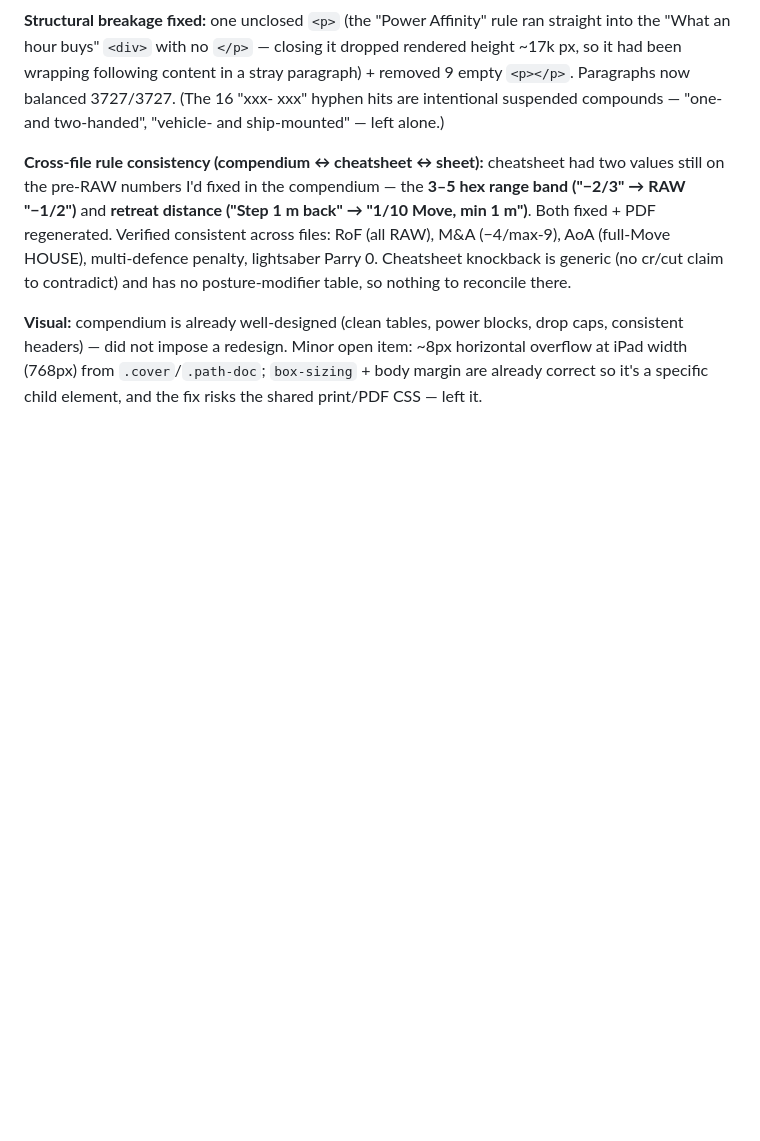
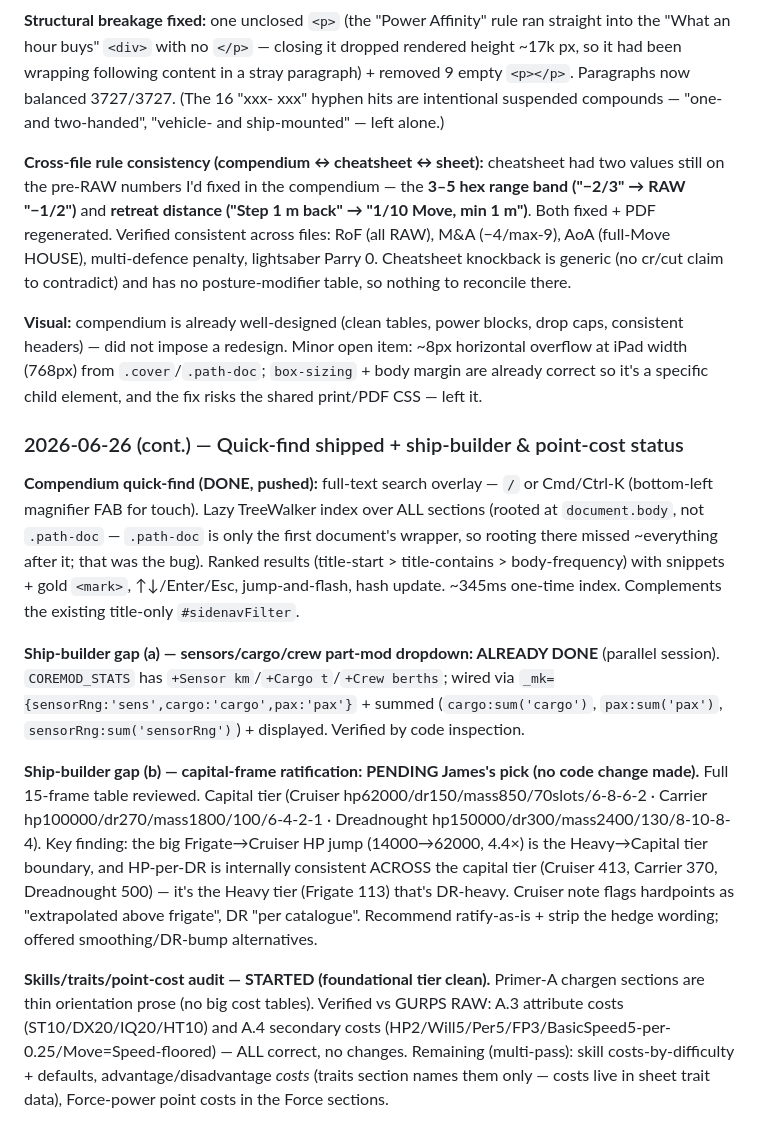
Before and after one commit to Recoson/Star-wars-GURPS-campaign, a Markdown page: CONTEXT.md, the part around the change. GitHub-like rendering; blank space fills up the shorter version.

Commit message:
CONTEXT: quick-find shipped; ship-builder gap(a) done + gap(b) ratification pending; point-cost foundational tier verified clean

```diff
--- a/CONTEXT.md
+++ b/CONTEXT.md
@@ -545,3 +545,13 @@ shows `slots` (could show HP/DR; cosmetic).
 **Cross-file rule consistency (compendium ↔ cheatsheet ↔ sheet):** cheatsheet had two values still on the pre-RAW numbers I'd fixed in the compendium — the **3–5 hex range band ("−2/3" → RAW "−1/2")** and **retreat distance ("Step 1 m back" → "1/10 Move, min 1 m")**. Both fixed + PDF regenerated. Verified consistent across files: RoF (all RAW), M&A (−4/max-9), AoA (full-Move HOUSE), multi-defence penalty, lightsaber Parry 0. Cheatsheet knockback is generic (no cr/cut claim to contradict) and has no posture-modifier table, so nothing to reconcile there.
 
 **Visual:** compendium is already well-designed (clean tables, power blocks, drop caps, consistent headers) — did not impose a redesign. Minor open item: ~8px horizontal overflow at iPad width (768px) from `.cover`/`.path-doc`; `box-sizing` + body margin are already correct so it's a specific child element, and the fix risks the shared print/PDF CSS — left it.
+
+### 2026-06-26 (cont.) — Quick-find shipped + ship-builder & point-cost status
+
+**Compendium quick-find (DONE, pushed):** full-text search overlay — `/` or Cmd/Ctrl-K (bottom-left magnifier FAB for touch). Lazy TreeWalker index over ALL sections (rooted at `document.body`, not `.path-doc` — `.path-doc` is only the first document's wrapper, so rooting there missed ~everything after it; that was the bug). Ranked results (title-start > title-contains > body-frequency) with snippets + gold `<mark>`, ↑↓/Enter/Esc, jump-and-flash, hash update. ~345ms one-time index. Complements the existing title-only `#sidenavFilter`.
+
+**Ship-builder gap (a) — sensors/cargo/crew part-mod dropdown: ALREADY DONE** (parallel session). `COREMOD_STATS` has `+Sensor km`/`+Cargo t`/`+Crew berths`; wired via `_mk={sensorRng:'sens',cargo:'cargo',pax:'pax'}` + summed (`cargo:sum('cargo')`, `pax:sum('pax')`, `sensorRng:sum('sensorRng')`) + displayed. Verified by code inspection.
+
+**Ship-builder gap (b) — capital-frame ratification: PENDING James's pick (no code change made).** Full 15-frame table reviewed. Capital tier (Cruiser hp62000/dr150/mass850/70slots/6-8-6-2 · Carrier hp100000/dr270/mass1800/100/6-4-2-1 · Dreadnought hp150000/dr300/mass2400/130/8-10-8-4). Key finding: the big Frigate→Cruiser HP jump (14000→62000, 4.4×) is the Heavy→Capital tier boundary, and HP-per-DR is internally consistent ACROSS the capital tier (Cruiser 413, Carrier 370, Dreadnought 500) — it's the Heavy tier (Frigate 113) that's DR-heavy. Cruiser note flags hardpoints as "extrapolated above frigate", DR "per catalogue". Recommend ratify-as-is + strip the hedge wording; offered smoothing/DR-bump alternatives.
+
+**Skills/traits/point-cost audit — STARTED (foundational tier clean).** Primer-A chargen sections are thin orientation prose (no big cost tables). Verified vs GURPS RAW: A.3 attribute costs (ST10/DX20/IQ20/HT10) and A.4 secondary costs (HP2/Will5/Per5/FP3/BasicSpeed5-per-0.25/Move=Speed-floored) — ALL correct, no changes. Remaining (multi-pass): skill costs-by-difficulty + defaults, advantage/disadvantage *costs* (traits section names them only — costs live in sheet trait data), Force-power point costs in the Force sections.
```
